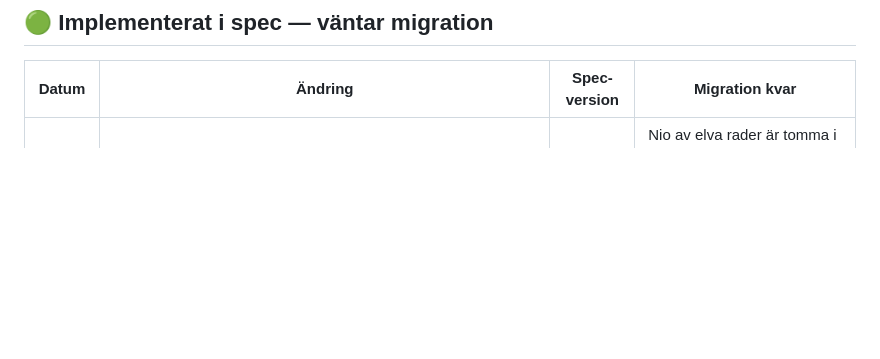
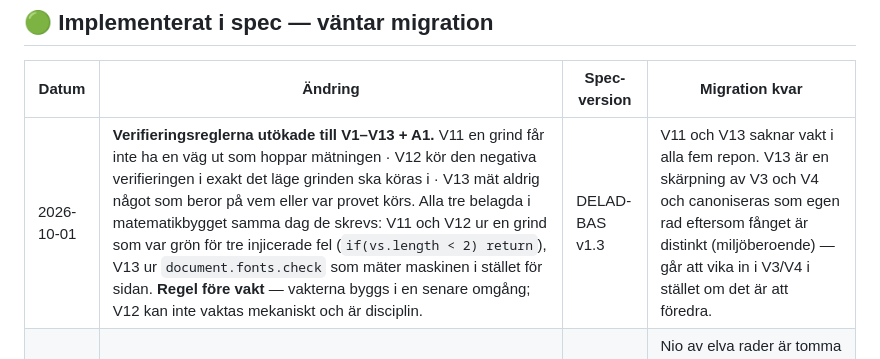
Before and after one commit to jb873/Svenskbok, a Markdown page: doc/PLATTFORMS-ANDRINGAR.md, the part around the change. Drawn GitHub-style; blank space fills up the shorter version.

```diff
--- a/doc/PLATTFORMS-ANDRINGAR.md
+++ b/doc/PLATTFORMS-ANDRINGAR.md
@@ -76,6 +76,7 @@
 
 | Datum | Ändring | Spec-version | Migration kvar |
 |---|---|---|---|
+| 2026-10-01 | **Verifieringsreglerna utökade till V1–V13 + A1.** V11 en grind får inte ha en väg ut som hoppar mätningen · V12 kör den negativa verifieringen i exakt det läge grinden ska köras i · V13 mät aldrig något som beror på vem eller var provet körs. Alla tre belagda i matematikbygget samma dag de skrevs: V11 och V12 ur en grind som var grön för tre injicerade fel (`if(vs.length < 2) return`), V13 ur `document.fonts.check` som mäter maskinen i stället för sidan. **Regel före vakt** — vakterna byggs i en senare omgång; V12 kan inte vaktas mekaniskt och är disciplin. | DELAD-BAS v1.3 | V11 och V13 saknar vakt i alla fem repon. V13 är en skärpning av V3 och V4 och canoniseras som egen rad eftersom fånget är distinkt (miljöberoende) — går att vika in i V3/V4 i stället om det är att föredra. |
 | 2026-10-01 | Verifieringsreglerna kanoniserade: tio verifieringsregler (V1–V10) + en arkitekturregel (A1) i KOMPONENTER DEL 6, med kolumnen *vad vaktar den* per ämne. Av de elva stod **en** nedskriven förut (V1, headless — som prosa i Kemis och Svenskas DEL 6; Geografi och Historia hade den inte). **V10, äkta oberoende slump med runs-test, fanns inte nedskriven någonstans.** Inget ersatt: headless-posten står kvar ordagrant och utökas. | DELAD-BAS v1.2 | Nio av elva rader är tomma i alla ämnen utom matte. Två grindar byggs nu i matte (ny sida in i grindarnas listor; runs-test på generatorernas slump) och saknar motsvarighet i övriga ämnen. Geografi, Historia och Svenska har inget verifieringsverktyg i repot alls. |
 | 2026-06-15 | Plattformsspec för elevbok/begreppsbank/självskattning/elevdata | Lager 2-3 v0.1 | Geografi: harmoniseras till `as-`-prefix vid BEM-migration |
 
```
Also changed, not shown: doc/KOMPONENTER-INNEHALL.md (+17 -5 lines).
